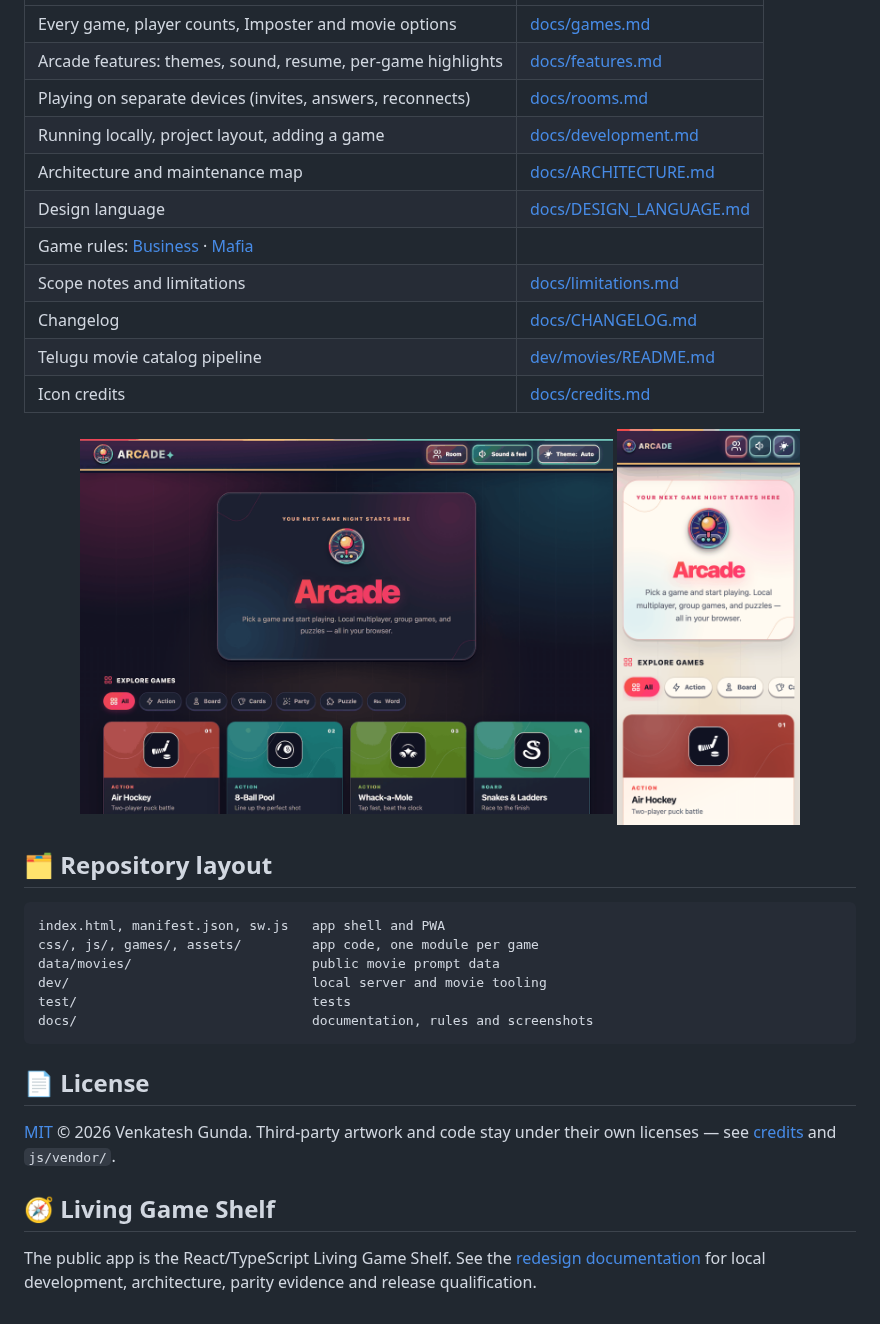
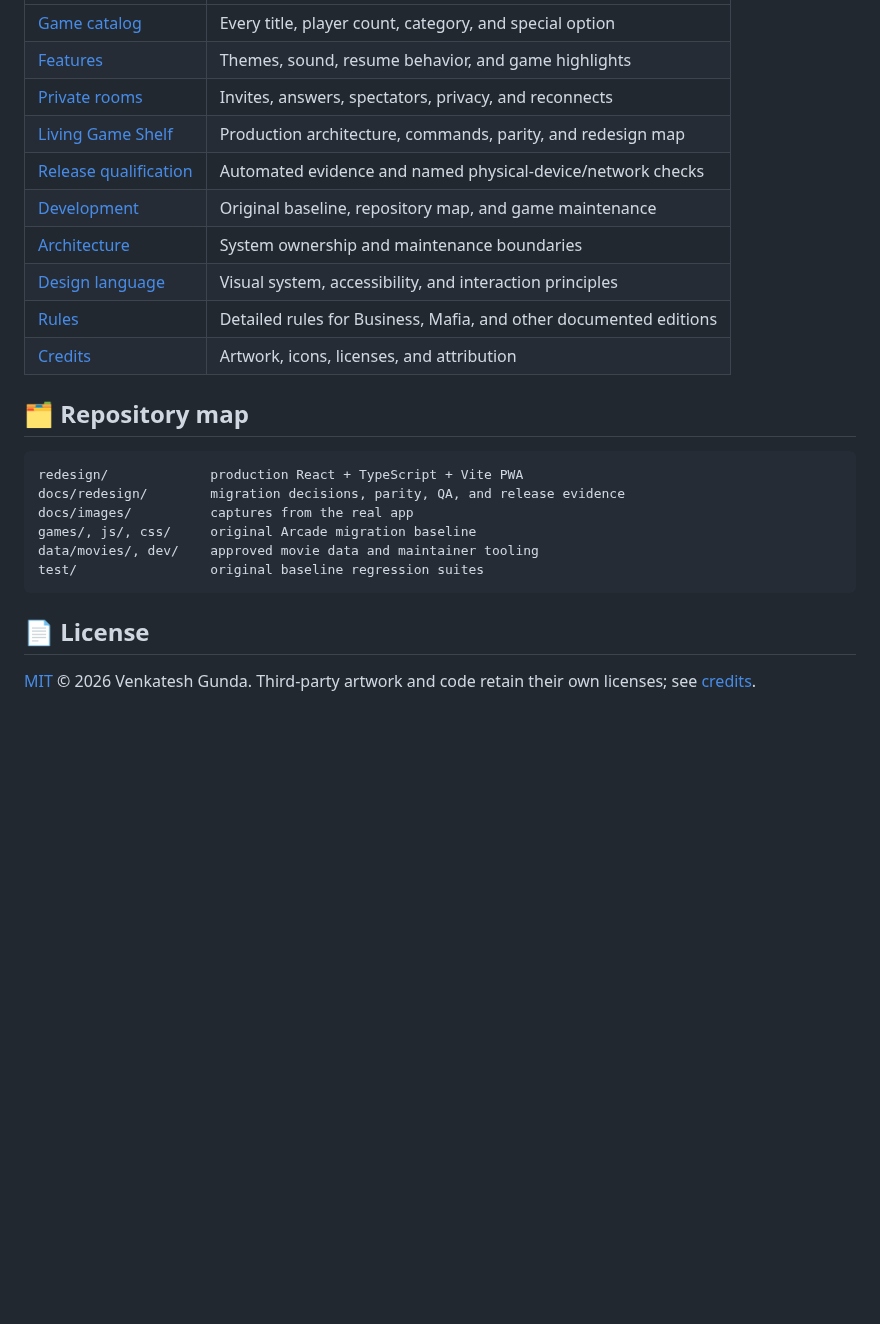
Before and after one commit to venkate5hgunda/arcade, a Markdown page: README.md, the part around one of its changes. Rendered like a GitHub page; blank space fills up the shorter version.

````diff
--- a/README.md
+++ b/README.md
@@ -42,36 +86,26 @@ Use the project server rather than a generic static server; it blocks `.env`, hi
 | --- | --- |
-| Every game, player counts, Imposter and movie options | [docs/games.md](docs/games.md) |
-| Arcade features: themes, sound, resume, per-game highlights | [docs/features.md](docs/features.md) |
-| Playing on separate devices (invites, answers, reconnects) | [docs/rooms.md](docs/rooms.md) |
-| Running locally, project layout, adding a game | [docs/development.md](docs/development.md) |
-| Architecture and maintenance map | [docs/ARCHITECTURE.md](docs/ARCHITECTURE.md) |
-| Design language | [docs/DESIGN_LANGUAGE.md](docs/DESIGN_LANGUAGE.md) |
-| Game rules: [Business](docs/rules/business.md) · [Mafia](docs/rules/mafia.md) | |
-| Scope notes and limitations | [docs/limitations.md](docs/limitations.md) |
-| Changelog | [docs/CHANGELOG.md](docs/CHANGELOG.md) |
-| Telugu movie catalog pipeline | [dev/movies/README.md](dev/movies/README.md) |
-| Icon credits | [docs/credits.md](docs/credits.md) |
+| [Game catalog](docs/games.md) | Every title, player count, category, and special option |
+| [Features](docs/features.md) | Themes, sound, resume behavior, and game highlights |
+| [Private rooms](docs/rooms.md) | Invites, answers, spectators, privacy, and reconnects |
+| [Living Game Shelf](docs/redesign/README.md) | Production architecture, commands, parity, and redesign map |
+| [Release qualification](docs/redesign/release-qualification.md) | Automated evidence and named physical-device/network checks |
+| [Development](docs/development.md) | Original baseline, repository map, and game maintenance |
+| [Architecture](docs/ARCHITECTURE.md) | System ownership and maintenance boundaries |
+| [Design language](docs/DESIGN_LANGUAGE.md) | Visual system, accessibility, and interaction principles |
+| [Rules](docs/rules/) | Detailed rules for Business, Mafia, and other documented editions |
+| [Credits](docs/credits.md) | Artwork, icons, licenses, and attribution |
 
-<p align="center">
-  <img src="docs/images/home-dark.png" alt="Dark theme" width="64%">
-  <img src="docs/images/mobile.png" alt="Mobile layout" width="22%">
-</p>
+## 🗂️ Repository map
 
-## 🗂️ Repository layout
-
-```
-index.html, manifest.json, sw.js   app shell and PWA
-css/, js/, games/, assets/         app code, one module per game
-data/movies/                       public movie prompt data
-dev/                               local server and movie tooling
-test/                              tests
-docs/                              documentation, rules and screenshots
+```text
+redesign/             production React + TypeScript + Vite PWA
+docs/redesign/        migration decisions, parity, QA, and release evidence
+docs/images/          captures from the real app
+games/, js/, css/     original Arcade migration baseline
+data/movies/, dev/    approved movie data and maintainer tooling
+test/                 original baseline regression suites
 ```
 
 ## 📄 License
 
-[MIT](LICENSE) © 2026 Venkatesh Gunda. Third-party artwork and code stay under their own licenses — see [credits](docs/credits.md) and `js/vendor/`.
-
-## 🧭 Living Game Shelf
-
-The public app is the React/TypeScript Living Game Shelf. See the [redesign documentation](docs/redesign/README.md) for local development, architecture, parity evidence and release qualification.
+[MIT](LICENSE) © 2026 Venkatesh Gunda. Third-party artwork and code retain their own licenses; see [credits](docs/credits.md).
````
Also changed, not shown: other parts of README.md (+64 -20 lines), docs/redesign/verification.md (+4 -0 lines), docs/images/arcade-live-desktop.jpg (added), docs/images/arcade-live-inventory.jpg (added), docs/images/arcade-live-mobile.jpg (added), docs/images/arcade-live-tictactoe.jpg (added), 2 other files.
